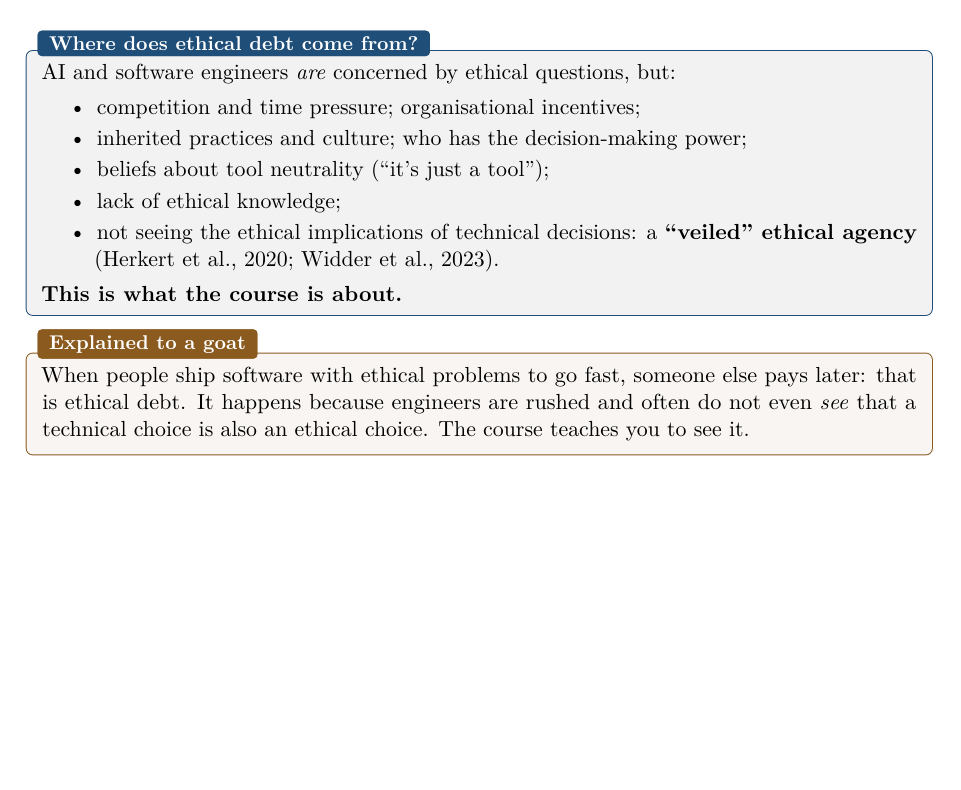
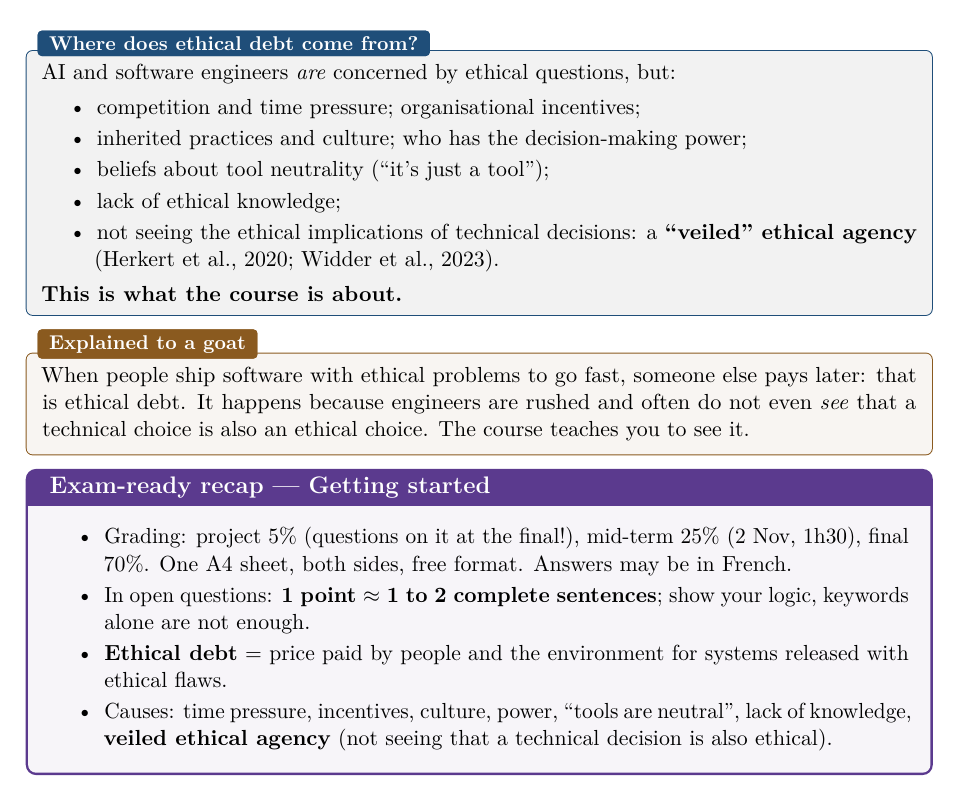
Before and after one commit to AlphaXT38G/notes_ba5, a LaTeX book (respsoft/course.tex): part of page 6 of 6, cut so that both start at the same text, the shorter picture padded with empty space. Compiled offline with pdfLaTeX.

Commit message:
feat(respsoft): add the exam-ready recap of getting started
Co-Authored-By: Claude Opus 5.5 <noreply@anthropic.com>

```diff
--- a/respsoft/course.tex
+++ b/respsoft/course.tex
@@ -164,4 +164,19 @@ ethical debt. It happens because engineers are rushed and often do not even \emp
 technical choice is also an ethical choice. The course teaches you to see it.
 \end{goatbox}
 
+
+\begin{recapbox}[title={Exam-ready recap --- Getting started}]
+\begin{itemize}
+  \item Grading: project 5\% (questions on it at the final!), mid-term 25\% (2 Nov, 1h30),
+        final 70\%. One A4 sheet, both sides, free format. Answers may be in French.
+  \item In open questions: \textbf{1 point $\approx$ 1 to 2 complete sentences}; show your logic,
+        keywords alone are not enough.
+  \item \textbf{Ethical debt} = price paid by people and the environment for systems released
+        with ethical flaws.
+  \item Causes: time pressure, incentives, culture, power, ``tools are neutral'', lack of
+        knowledge, \textbf{veiled ethical agency} (not seeing that a technical decision is
+        also ethical).
+\end{itemize}
+\end{recapbox}
+
 \end{document}
```
